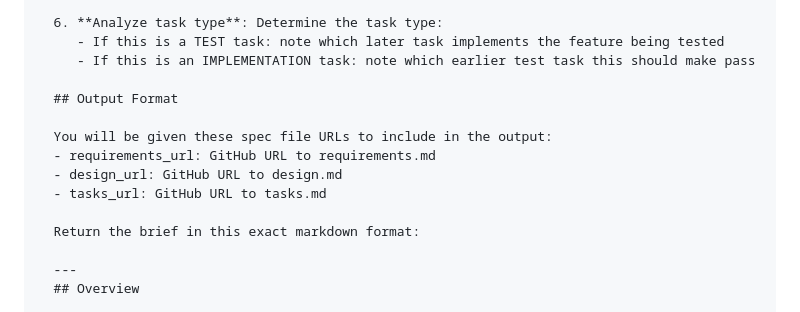
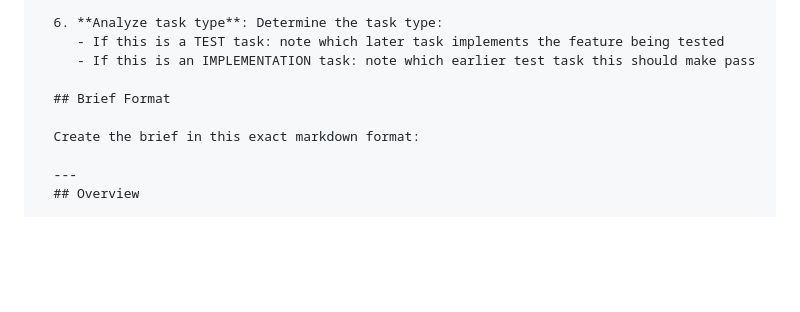
Before and after one commit to stickystyle/regent, a Markdown page: commands/create-issue.md, the part around one of its changes. GitHub-like rendering; blank space fills up the shorter version.

```diff
--- a/commands/create-issue.md
+++ b/commands/create-issue.md
@@ -92,14 +98,9 @@ prompt: |
      - If this is a TEST task: note which later task implements the feature being tested
      - If this is an IMPLEMENTATION task: note which earlier test task this should make pass
 
-  ## Output Format
+  ## Brief Format
 
-  You will be given these spec file URLs to include in the output:
-  - requirements_url: GitHub URL to requirements.md
-  - design_url: GitHub URL to design.md
-  - tasks_url: GitHub URL to tasks.md
-
-  Return the brief in this exact markdown format:
+  Create the brief in this exact markdown format:
 
   ---
   ## Overview
```
Also changed, not shown: other parts of commands/create-issue.md (+40 -28 lines).
